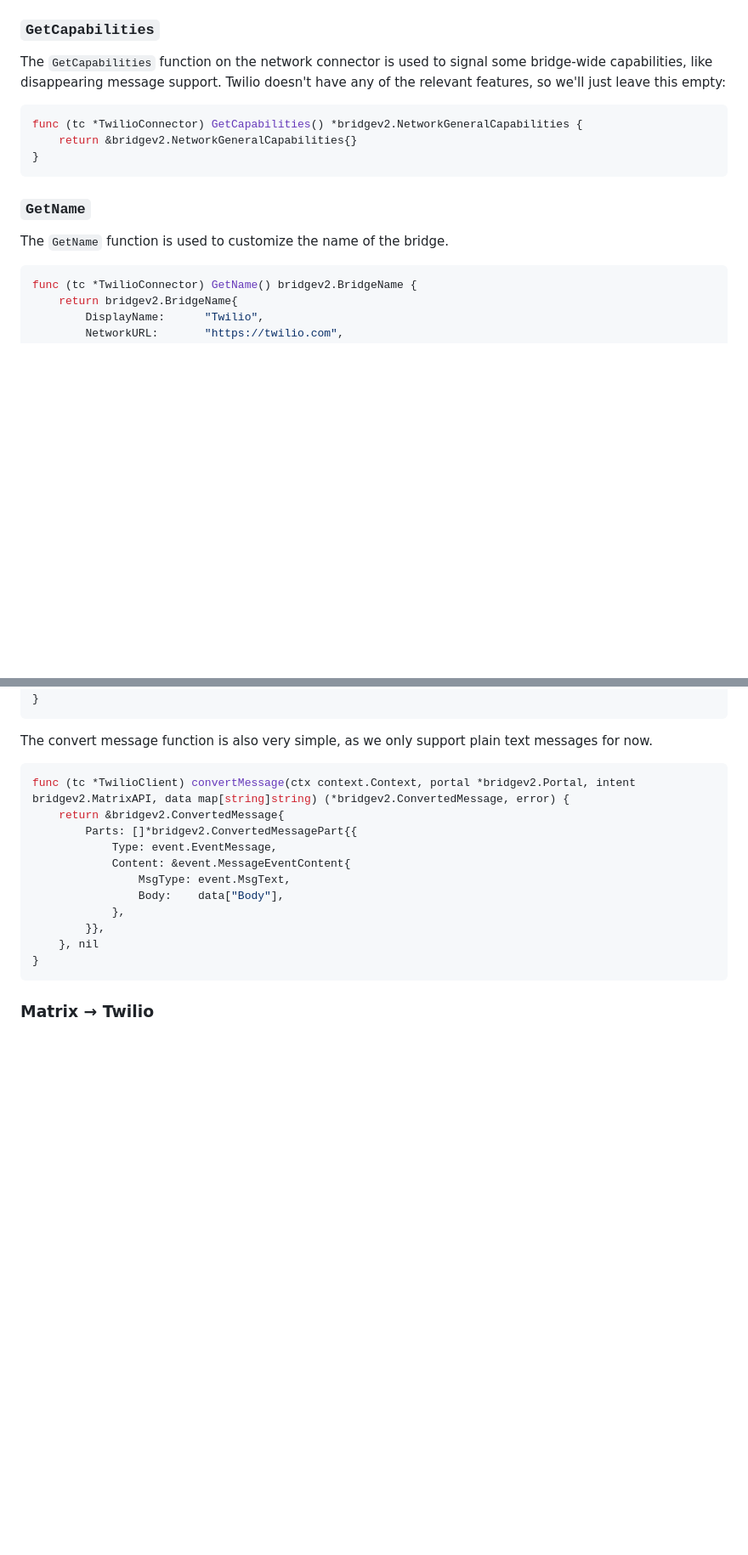
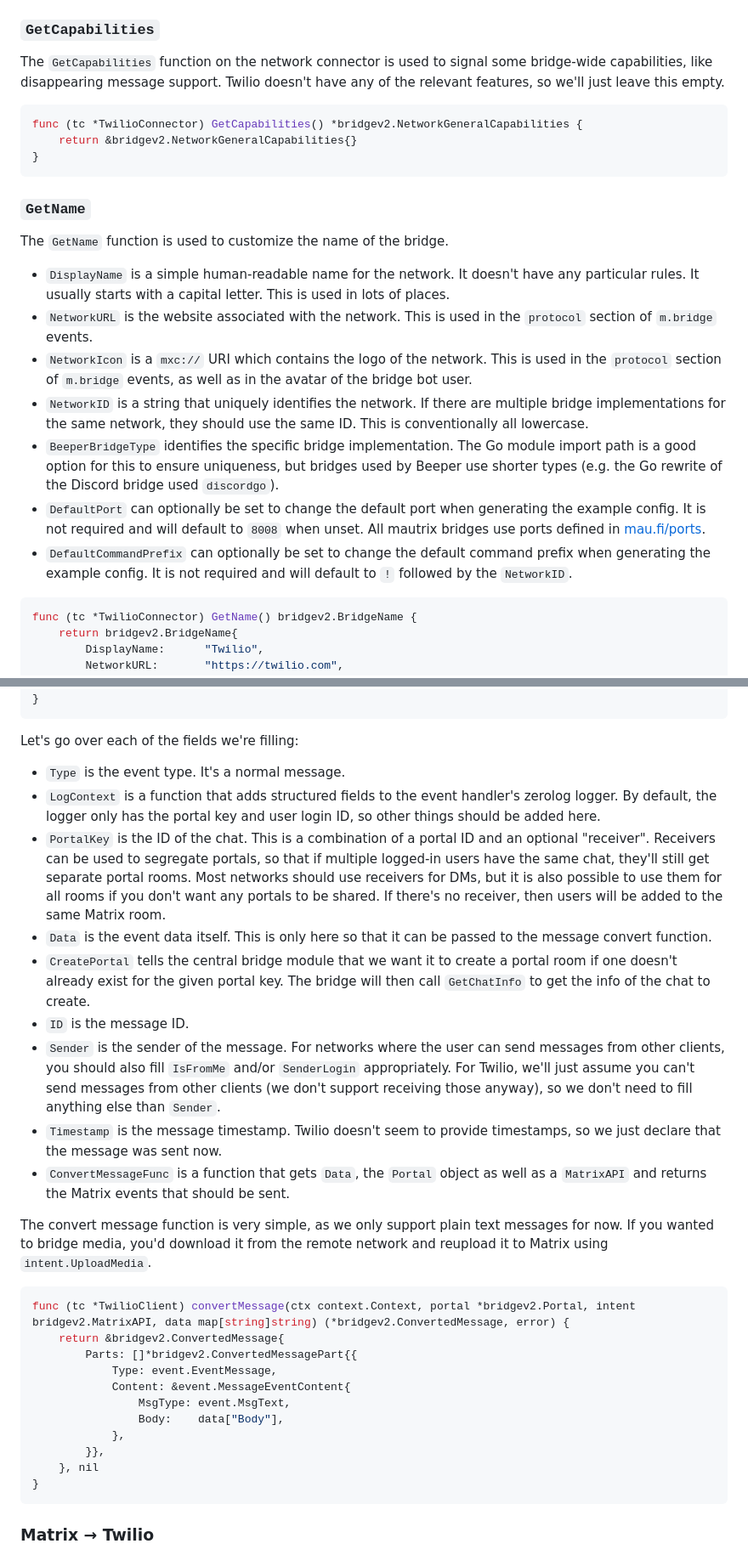
Before and after one commit to maunium/mau.fi, a Markdown page: blog/posts/2024-07-xx-megabridge-twilio.md, 2 parts joined by grey strips. Shown at 85% size. Rendered like a GitHub page; blank space fills up the shorter version.

Commit message:
More twilio

````diff
--- a/blog/posts/2024-07-xx-megabridge-twilio.md
+++ b/blog/posts/2024-07-xx-megabridge-twilio.md
@@ -97,7 +97,7 @@ We'll come back to `ReceiveMessage` later
 ### `GetCapabilities`
 The `GetCapabilities` function on the network connector is used to signal some
 bridge-wide capabilities, like disappearing message support. Twilio doesn't
-have any of the relevant features, so we'll just leave this empty:
+have any of the relevant features, so we'll just leave this empty.
 
 ```go
 func (tc *TwilioConnector) GetCapabilities() *bridgev2.NetworkGeneralCapabilities {
@@ -107,6 +107,28 @@ func (tc *TwilioConnector) GetCapabilities() *bridgev2.NetworkGeneralCapabilitie
 
 ### `GetName`
 The `GetName` function is used to customize the name of the bridge.
+
+* `DisplayName` is a simple human-readable name for the network. It doesn't have
+  any particular rules. It usually starts with a capital letter. This is used in
+  lots of places.
+* `NetworkURL` is the website associated with the network.
+  This is used in the `protocol` section of `m.bridge` events.
+* `NetworkIcon` is a `mxc://` URI which contains the logo of the network.
+  This is used in the `protocol` section of `m.bridge` events, as well as in the
+  avatar of the bridge bot user.
+* `NetworkID` is a string that uniquely identifies the network. If there are
+  multiple bridge implementations for the same network, they should use the same
+  ID. This is conventionally all lowercase.
+* `BeeperBridgeType` identifies the specific bridge implementation. The Go
+  module import path is a good option for this to ensure uniqueness, but bridges
+  used by Beeper use shorter types (e.g. the Go rewrite of the Discord bridge
+  used `discordgo`).
+* `DefaultPort` can optionally be set to change the default port when generating
+  the example config. It is not required and will default to `8008` when unset.
+  All mautrix bridges use ports defined in [mau.fi/ports](https://mau.fi/ports).
+* `DefaultCommandPrefix` can optionally be set to change the default command
+  prefix when generating the example config. It is not required and will default
+  to `!` followed by the `NetworkID`.
 
 ```go
 func (tc *TwilioConnector) GetName() bridgev2.BridgeName {
@@ -826,8 +865,37 @@ func (tc *TwilioClient) HandleWebhook(ctx context.Context, params map[string]str
 }
 ```
 
-The convert message function is also very simple, as we only support plain text
-messages for now.
+Let's go over each of the fields we're filling:
+
+* `Type` is the event type. It's a normal message.
+* `LogContext` is a function that adds structured fields to the event handler's
+  zerolog logger. By default, the logger only has the portal key and user login
+  ID, so other things should be added here.
+* `PortalKey` is the ID of the chat. This is a combination of a portal ID and an
+  optional "receiver". Receivers can be used to segregate portals, so that if
+  multiple logged-in users have the same chat, they'll still get separate portal
+  rooms. Most networks should use receivers for DMs, but it is also possible to
+  use them for all rooms if you don't want any portals to be shared. If there's
+  no receiver, then users will be added to the same Matrix room.
+* `Data` is the event data itself. This is only here so that it can be passed to
+  the message convert function.
+* `CreatePortal` tells the central bridge module that we want it to create a
+  portal room if one doesn't already exist for the given portal key. The bridge
+  will then call `GetChatInfo` to get the info of the chat to create.
+* `ID` is the message ID.
+* `Sender` is the sender of the message. For networks where the user can send
+  messages from other clients, you should also fill `IsFromMe` and/or
+  `SenderLogin` appropriately. For Twilio, we'll just assume you can't send
+  messages from other clients (we don't support receiving those anyway), so we
+  don't need to fill anything else than `Sender`.
+* `Timestamp` is the message timestamp. Twilio doesn't seem to provide
+  timestamps, so we just declare that the message was sent now.
+* `ConvertMessageFunc` is a function that gets `Data`, the `Portal` object as
+  well as a `MatrixAPI` and returns the Matrix events that should be sent.
+
+The convert message function is very simple, as we only support plain text
+messages for now. If you wanted to bridge media, you'd download it from the
+remote network and reupload it to Matrix using `intent.UploadMedia`.
 
 ```go
 func (tc *TwilioClient) convertMessage(ctx context.Context, portal *bridgev2.Portal, intent bridgev2.MatrixAPI, data map[string]string) (*bridgev2.ConvertedMessage, error) {
````
Also changed, not shown: other parts of blog/posts/2024-07-xx-megabridge-twilio.md (+31 -14 lines).
